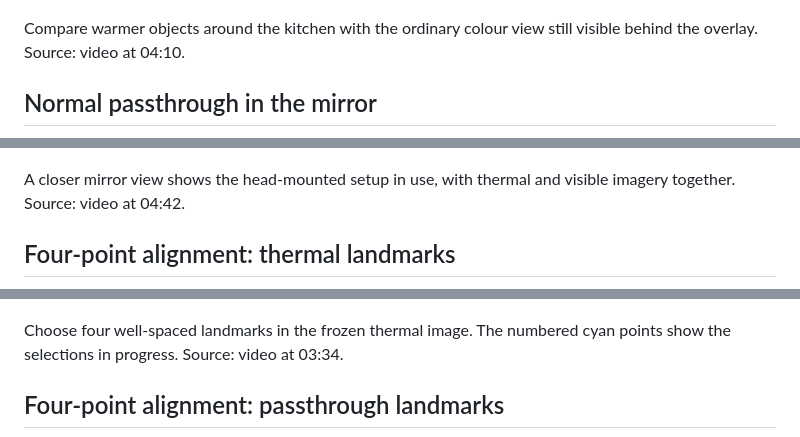
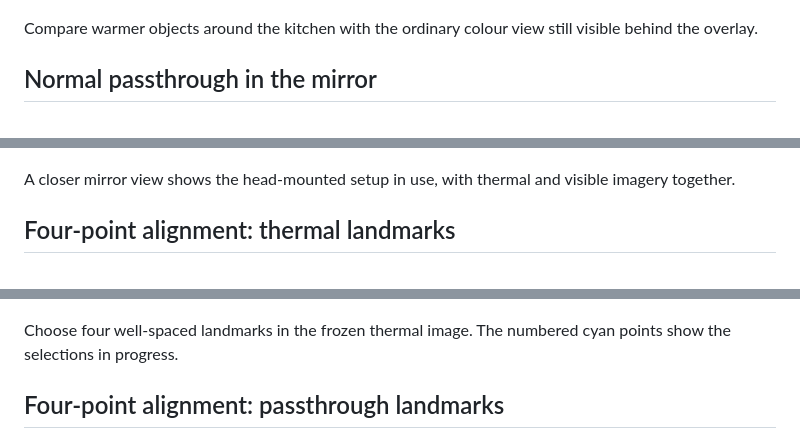
Before and after one commit to pyotyr/quest-thermal, a Markdown page: docs/demo-gallery.md, 3 parts joined by grey strips. GitHub-like rendering.

```diff
--- a/docs/demo-gallery.md
+++ b/docs/demo-gallery.md
@@ -14,7 +14,7 @@ The routers stand out against the surrounding window and wall. The image combine
 
 ![Kitchen appliances and countertop in thermal passthrough](images/demo/kitchen-appliances.jpg)
 
-Compare warmer objects around the kitchen with the ordinary colour view still visible behind the overlay. Source: video at 04:10.
+Compare warmer objects around the kitchen with the ordinary colour view still visible behind the overlay.
 
 ## Normal passthrough in the mirror
 
@@ -30,13 +30,13 @@ The thermal panel overlays the same room after switching back from the passthrou
 
 ![Closer mirror view of Pyotyr wearing the thermal-equipped headset](images/demo/mirror-closeup.jpg)
 
-A closer mirror view shows the head-mounted setup in use, with thermal and visible imagery together. Source: video at 04:42.
+A closer mirror view shows the head-mounted setup in use, with thermal and visible imagery together.
 
 ## Four-point alignment: thermal landmarks
 
 ![Selecting corresponding points in the frozen thermal image](images/demo/alignment-thermal-points.jpg)
 
-Choose four well-spaced landmarks in the frozen thermal image. The numbered cyan points show the selections in progress. Source: video at 03:34.
+Choose four well-spaced landmarks in the frozen thermal image. The numbered cyan points show the selections in progress.
 
 ## Four-point alignment: passthrough landmarks
 
```
Also changed, not shown: other parts of docs/demo-gallery.md (+6 -6 lines), docs/images/demo/mirror-overlay.jpg.
